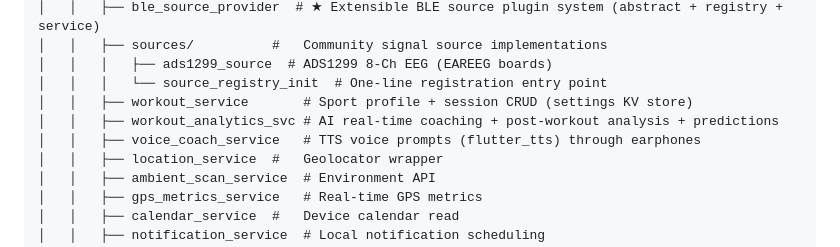
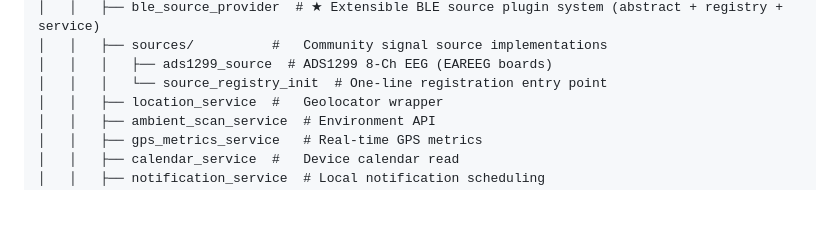
Before and after one commit to miruns/miruns-connect, a Markdown page: README.md, the part around the change. Rendered like a GitHub page; folded sections open; blank space fills up the shorter version.

Commit message:
fix: remove outdated service references from README

```diff
--- a/README.md
+++ b/README.md
@@ -246,9 +246,6 @@ lib/
 │   │   ├── sources/          #   Community signal source implementations
 │   │   │   ├── ads1299_source  # ADS1299 8-Ch EEG (EAREEG boards)
 │   │   │   └── source_registry_init  # One-line registration entry point
-│   │   ├── workout_service       # Sport profile + session CRUD (settings KV store)
-│   │   ├── workout_analytics_svc # AI real-time coaching + post-workout analysis + predictions
-│   │   ├── voice_coach_service   # TTS voice prompts (flutter_tts) through earphones
 │   │   ├── location_service  #   Geolocator wrapper
 │   │   ├── ambient_scan_service  # Environment API
 │   │   ├── gps_metrics_service   # Real-time GPS metrics
```
